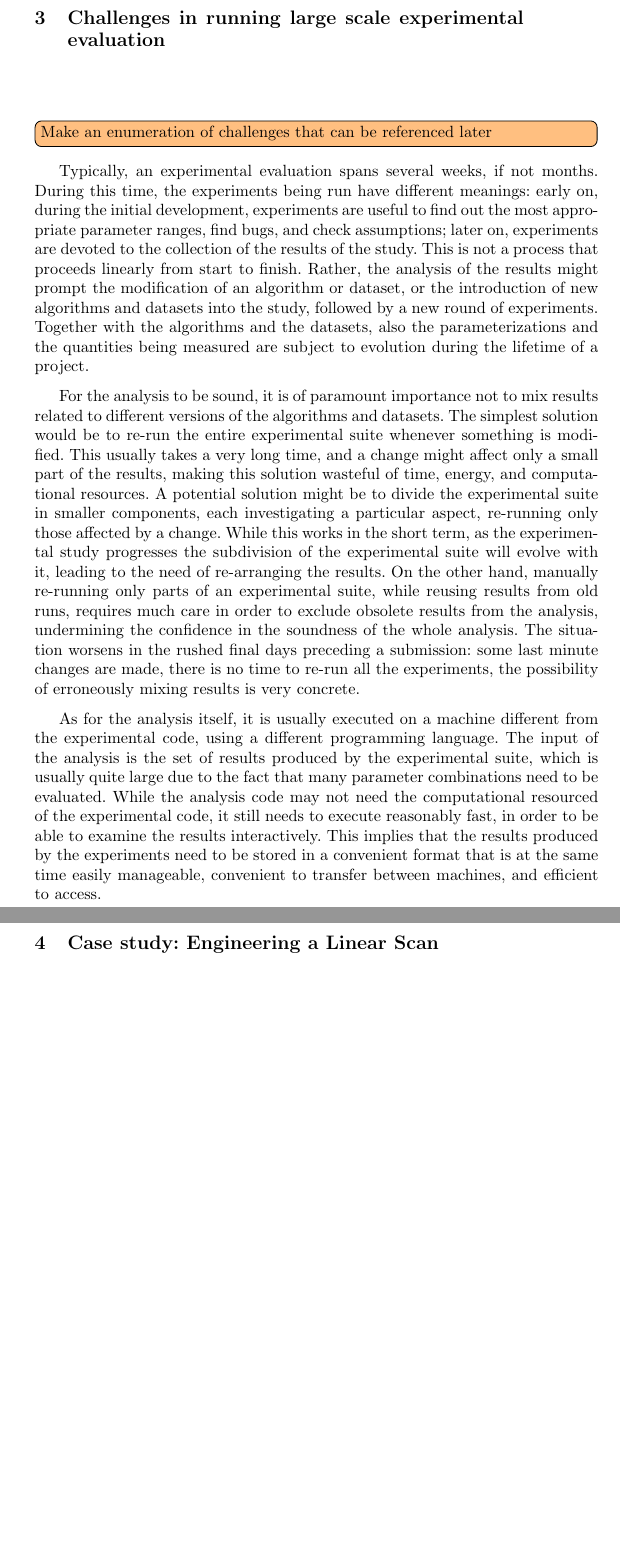
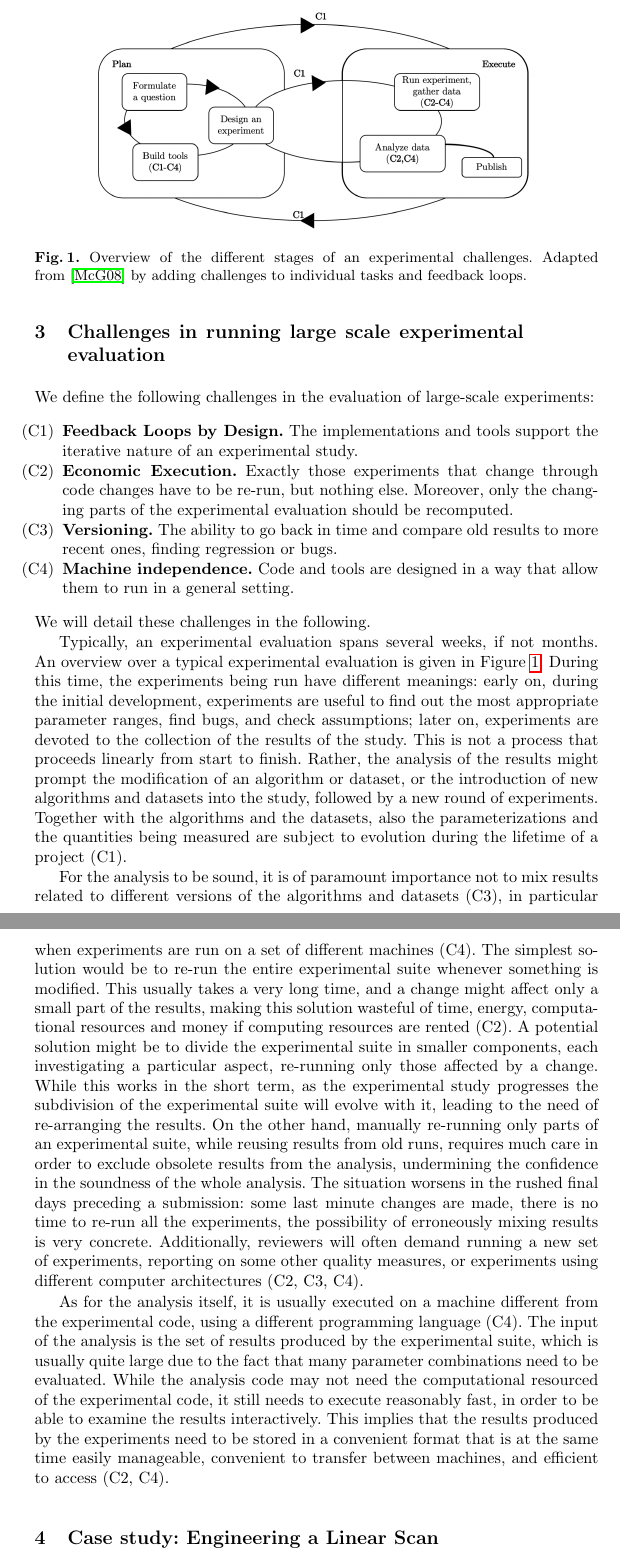
Before and after one commit to Cecca/running-experiments, a LaTeX paper (running-experiments.tex): two parts of pages 3 and 4 of 10, joined at a grey line, cut at the place of the change, the shorter picture padded with empty space. Compiled offline with pdfLaTeX.

Commit message:
More structure to challenges.

```diff
--- a/running-experiments.tex
+++ b/running-experiments.tex
@@ -146,9 +146,24 @@ of the code base
 
 
 \section{Challenges in running large scale experimental evaluation}
-\cetodo{Make an enumeration of challenges that can be referenced later}
+\begin{figure}[t]
+  \centering
+  \includegraphics[width=0.8\textwidth]{figs/experiment_scheme.png}
+  \caption{Overview of the different stages of an experimental challenges. Adapted from~\cite{DBLP:reference/algo/McGeoch08} by adding challenges to individual tasks and feedback loops.}
+  \label{fig:overview}
+\end{figure}
+We define the following challenges in the  evaluation of large-scale experiments:
+\begin{enumerate}
+  \item[(C1)] \textbf{Feedback Loops by Design.} The implementations and tools support the iterative nature of an experimental study.
+  \item[(C2)] \textbf{Economic Execution.} Exactly those experiments that change through code changes have to be re-run, but nothing else.
+  Moreover, only the changing parts of the experimental evaluation should be recomputed.
+  \item[(C3)] \textbf{Versioning.} The ability to go back in time and compare old results to more recent ones, finding regression or bugs.
+  \item[(C4)] \textbf{Machine independence.} Code and tools are designed in a way that allow them to run in a general setting.
+\end{enumerate}
+%
+We will detail these challenges in the following.
 
-Typically, an experimental evaluation spans several weeks, if not months.
+Typically, an experimental evaluation spans several weeks, if not months. An overview over a typical experimental evaluation is given in Figure~\ref{fig:overview}.
 During this time, the experiments being run have different meanings: early
 on, during the initial development, experiments are useful to find out the most
 appropriate parameter ranges, find bugs, and check assumptions; later on,
@@ -158,16 +173,15 @@ Rather, the analysis of the results might prompt the modification of an algorith
 or dataset, or the introduction of new algorithms and datasets into the study,
 followed by a new round of experiments.
 Together with the algorithms and the datasets, also the parameterizations and the
-quantities being measured are subject to evolution during the lifetime of a project.
+quantities being measured are subject to evolution during the lifetime of a project (C1).
 
 For the analysis to be sound, it is of paramount importance not to
 mix results related to different versions
-of the algorithms and datasets.
+of the algorithms and datasets (C3), in particular when experiments are run on a set of different machines (C4).
 The simplest solution would be to re-run the entire experimental suite whenever
 something is modified.
 This usually takes a very long time, and a change might affect
-only a small part of the results, making this solution wasteful of time, energy,
-and computational resources.
+only a small part of the results, making this solution wasteful of time, energy, computational resources and money if computing resources are rented (C2).
 A potential solution might be to divide the experimental suite in smaller
 components, each investigating a particular aspect, re-running only those
 affected by a change.
@@ -180,10 +194,10 @@ obsolete results from the analysis, undermining the confidence in the soundness
 of the whole analysis.
 The situation worsens in the rushed final days preceding a submission:
 some last minute changes are made, there is no time to re-run all the experiments,
-the possibility of erroneously mixing results is very concrete.
+the possibility of erroneously mixing results is very concrete. Additionally, reviewers will often demand running a new set of experiments, reporting on some other quality measures, or experiments using different computer architectures (C2, C3, C4).
 
 As for the analysis itself, it is usually executed on a machine different from the
-experimental code, using a different programming language.
+experimental code, using a different programming language (C4).
 The input of the analysis is the set of results produced by the experimental suite,
 which is usually quite large due to the fact that many parameter combinations
 need to be evaluated.
@@ -193,7 +207,8 @@ to examine the results interactively.
 This implies that the results produced by the experiments need to be
 stored in a convenient
 format that is at the same time easily manageable, convenient to transfer between
-machines, and efficient to access.
+machines, and efficient to access (C2, C4).
+
 
 
 \section{Case study: Engineering a Linear Scan}
```
Also changed, not shown: figs/experiment_scheme.png (added), 1 other file.
